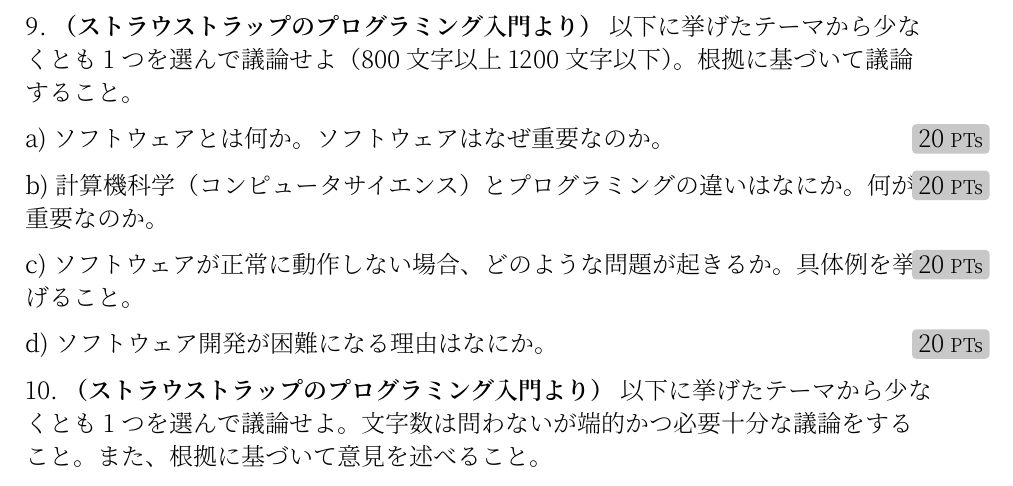
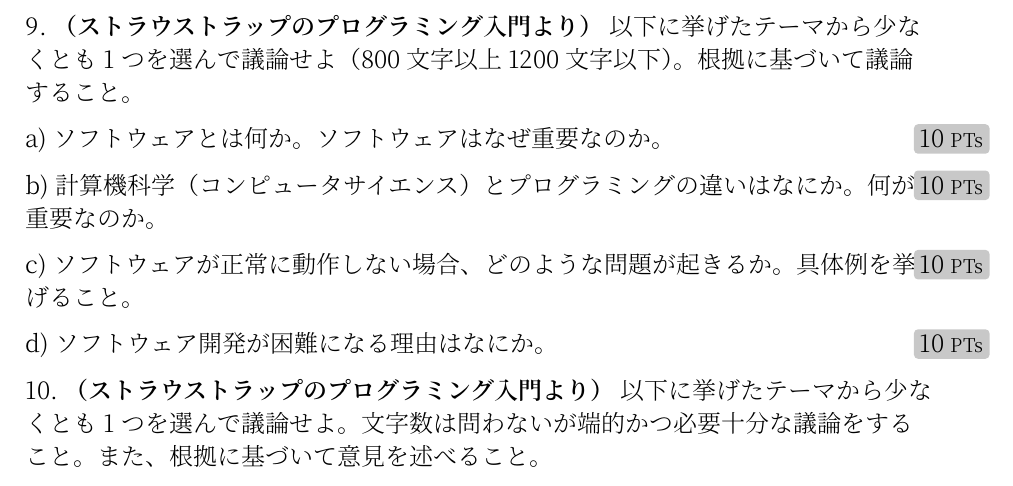
Before and after one commit to coalg/notebook, a Typst document (exercises/basic-exercise.typ): part of page 20 of 21, cut so that both start at the same text. The pictures show the PDF file exercises/basic-exercise.pdf that the author committed with the source.

Commit message:
update point

```diff
--- a/exercises/basic-exercise.typ
+++ b/exercises/basic-exercise.typ
@@ -1200,16 +1200,16 @@
 
 #assignment[
   *（ストラウストラップのプログラミング入門より）* 以下に挙げたテーマから少なくとも1つを選んで議論せよ（800文字以上1200文字以下）。根拠に基づいて議論すること。
-  #question(points: 20)[
+  #question(points: 10)[
     ソフトウェアとは何か。ソフトウェアはなぜ重要なのか。
   ]
-  #question(points: 20)[
+  #question(points: 10)[
     計算機科学（コンピュータサイエンス）とプログラミングの違いはなにか。何が重要なのか。
   ]
-  #question(points: 20)[
+  #question(points: 10)[
     ソフトウェアが正常に動作しない場合、どのような問題が起きるか。具体例を挙げること。
   ]
-  #question(points: 20)[
+  #question(points: 10)[
     ソフトウェア開発が困難になる理由はなにか。
   ]
 ]
@@ -1217,16 +1217,16 @@
 
 #assignment[
   *（ストラウストラップのプログラミング入門より）* 以下に挙げたテーマから少なくとも1つを選んで議論せよ。文字数は問わないが端的かつ必要十分な議論をすること。また、根拠に基づいて意見を述べること。
-  #question(points: 20)[
+  #question(points: 10)[
     自分が何らかの知識を持っている職業について、その仕事にソフトウェアがどのように関わっているかを分析してみよ。
   ]
-  #question(points: 20)[
+  #question(points: 10)[
     優れたプログラマないしエンジニアに共通する特性を議論せよ。
   ]
-  #question(points: 20)[
+  #question(points: 10)[
     自分が関心のあるソフトウェアを複数挙げ、その中で自分が将来関わりたいものを選び、なぜ選んだか理由を述べよ。
   ]
-  #question(points: 20)[
+  #question(points: 10)[
     人間が行う活動のうち、いかなる形（間接的に）でもコンピュータが関わらない活動を挙げよ。根拠を述べること。
   ]
 ]
@@ -1235,11 +1235,11 @@
   *（令和5年度 技術士第二次試験（情報工学部門）改題）*
   生成AIの技術レベルが著しく向上し、用途も広がっている一方で、その利活用・普及に伴う社会的課題も顕在化してきている。このような状況を踏まえ、生成AIを活用する具体的なサービスを想定し、その構築や運用を行う立場で以下の問いに答えよ。
 
-  #question(points: 20)[
+  #question(points: 10)[
     技術者としての立場で多面的な観点から３つの課題を抽出し、それぞれの観点を明記した上で、その課題の内容を示せ。課題を表す用語としては以下を参考にせよ。
 
     幻覚（ハルシネーション）、差別（バイアス）、プライバシー、環境問題（計算コスト）、データ汚染、悪用。
   ]
-  #question(points: 20)[
+  #question(points: 10)[
     前問で抽出した課題のうち最も重要と考える課題を1つ挙げ、その課題に対する解決策を、情報工学の専門技術用語を交えて示せ。
   ]
```
Also changed, not shown: exercises/basic-exercise.pdf, exercises/basic-exercise.typ (4 more changed lines).
